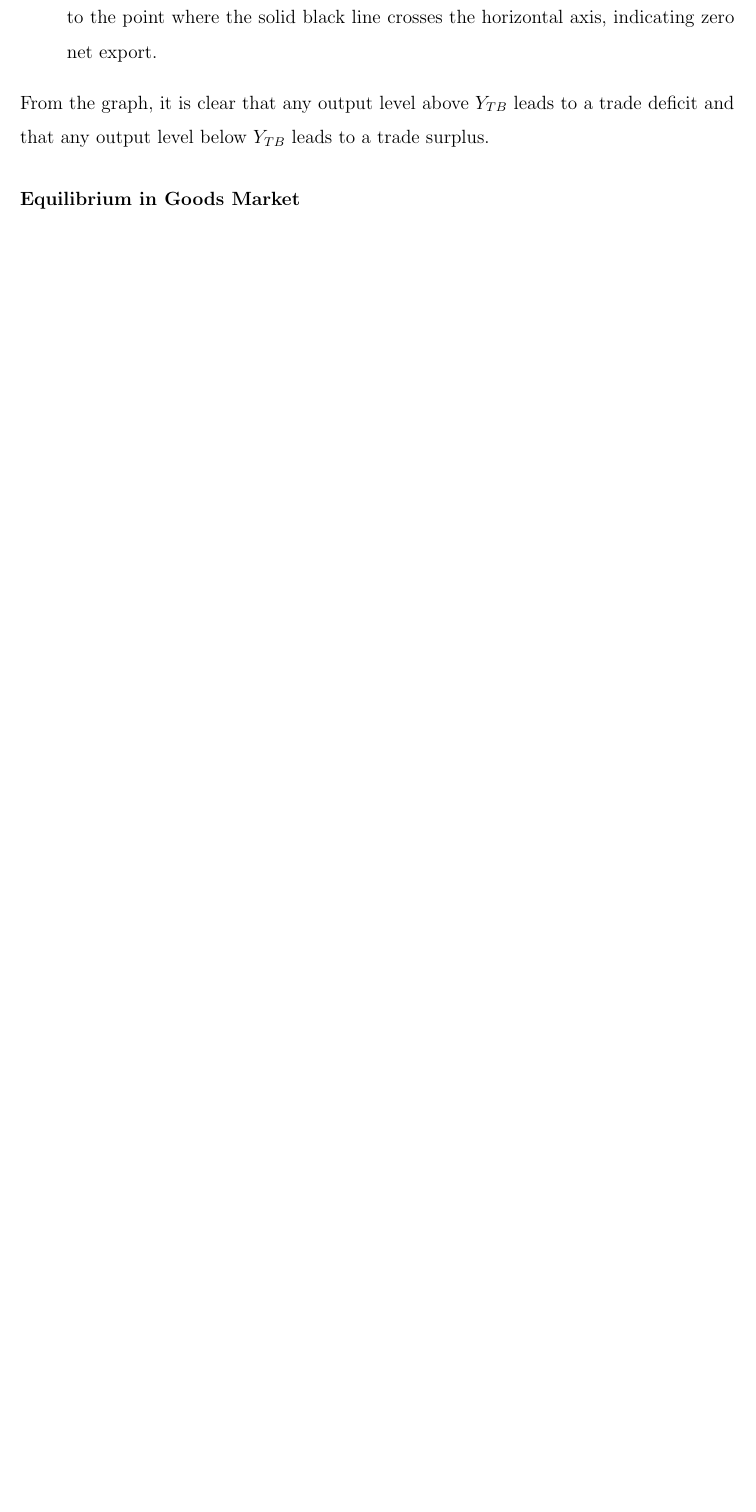
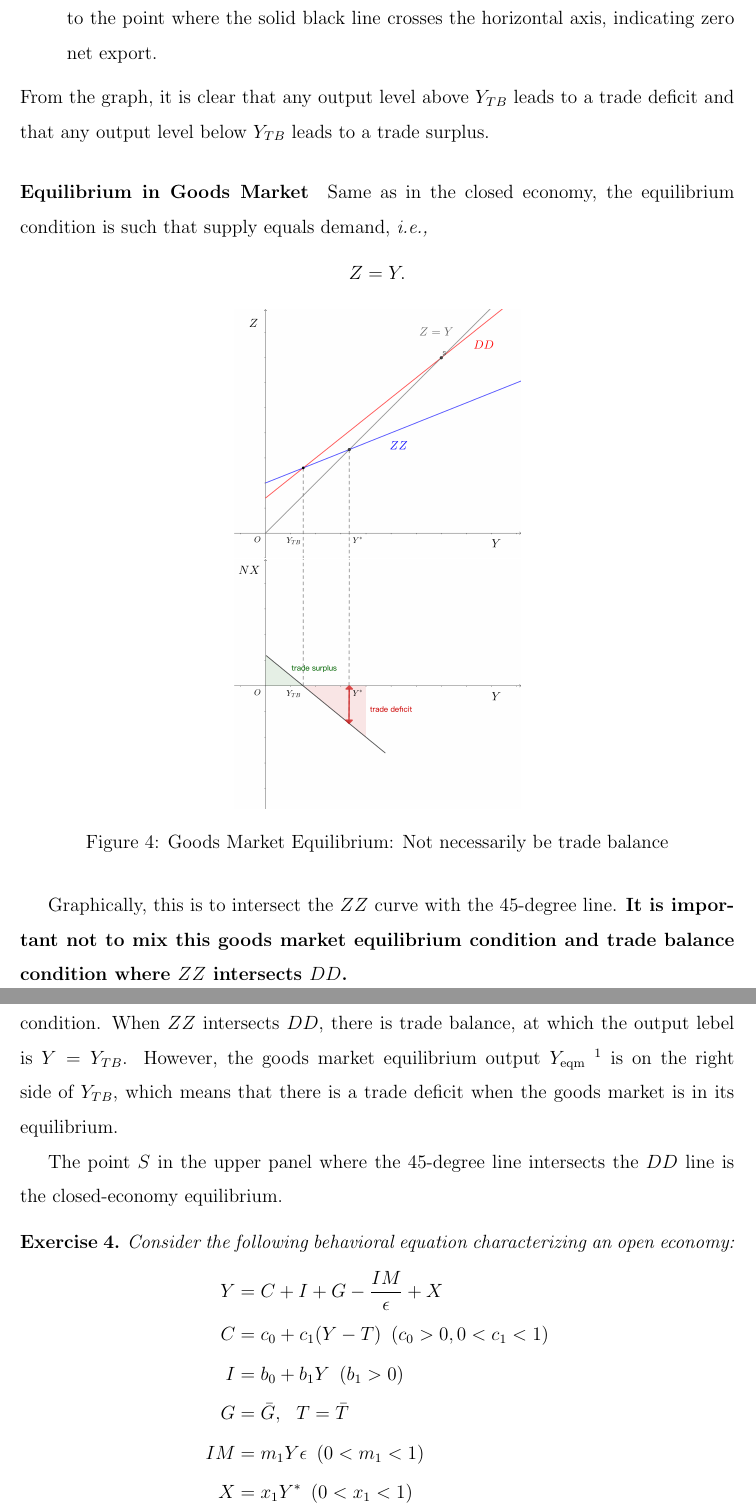
Before and after one commit to HarllyZhou/Teaching, a LaTeX document (2025Fall/ECON3123 Macro I/09_basic_analysis_open/note_09_basic_analysis_open.tex): part of page 8 of 8 before the commit and two parts of pages 8 and 9 of 11 after it, the two joined at a grey line, cut so that both start at the same text, the shorter picture padded with empty space. Compiled offline with pdfLaTeX.

Commit message:
note 9 temporar

```diff
--- a/2025Fall/ECON3123 Macro I/09_basic_analysis_open/note_09_basic_analysis_open.tex
+++ b/2025Fall/ECON3123 Macro I/09_basic_analysis_open/note_09_basic_analysis_open.tex
@@ -202,3 +202,38 @@ Figure \ref{fig:zztb} shows a quite clear correspondence between demand for dome
 From the graph, it is clear that any output level above $Y_{TB}$ leads to a trade deficit and that any output level below $Y_{TB}$ leads to a trade surplus.
 
 \paragraph{Equilibrium in Goods Market}
+Same as in the closed economy, the equilibrium condition is such that supply equals demand, \textit{i.e.,}
+\[Z = Y.\]
+
+\begin{figure}[htbp]
+    \centering
+    \begin{subfigure}[c]{0.4\textwidth}
+      \centering
+      \includegraphics[width=\linewidth]{eqm_open.png}
+    \end{subfigure}
+    \\[0.01cm]
+    \begin{subfigure}[c]{0.4\textwidth}
+      \centering
+      \includegraphics[width=\linewidth]{eqm_tb.png}
+    \end{subfigure}
+    \caption{Goods Market Equilibrium: Not necessarily be trade balance}
+    \label{fig:eqmtb}
+\end{figure}
+
+Graphically, this is to intersect the $ZZ$ curve with the 45-degree line. \textbf{It is important not to mix this goods market equilibrium condition and trade balance condition where $ZZ$ intersects $DD$.}
+
+Figure \ref{fig:eqmtb} illustrates the goods market equilibrium together with the trade balance condition. When $ZZ$ intersects $DD$, there is trade balance, at which the output lebel is $Y = Y_{TB}$. However, the goods market equilibrium output $Y_{\text{eqm}}$ \footnote{This is denoted by $Y^*$ in the graph. This is my fault because I forgot the use of $Y^*$ as foreign output, and I am super lazy to change the graph... QAQ} is on the right side of $Y_{TB}$, which means that there is a trade deficit when the goods market is in its equilibrium.
+
+The point $S$ in the upper panel where the 45-degree line intersects the $DD$ line is the closed-economy equilibrium.
+
+\begin{exercise}
+    Consider the following behavioral equation characterizing an open economy:
+    \begin{align*}
+        Y &= C + I + G - \frac{IM}{\epsilon} + X\\
+        C &= c_0 + c_1 (Y- T)\,\,\, (c_0 > 0, 0 < c_1 < 1)\\
+        I &= b_0 + b_1 Y\,\,\, (b_1 > 0)\\
+        G &= \bar{G},\,\,\,\, T = \bar{T}\\
+        IM &= m_1 Y \epsilon\,\,\, (0 < m_1 < 1)\\
+        X &= x_1 Y^*\,\,\, (0 < x_1 < 1)\\
+        Y^* &= \bar{Y^*},\,\,\,\, \epsilon = \bar{\epsilon}.
+    \end{align*}
```
Also changed, not shown: 2025Fall/ECON3123 Macro I/09_basic_analysis_open/eqm_open.png (added), 2025Fall/ECON3123 Macro I/09_basic_analysis_open/eqm_tb.png (added), 2025Fall/ECON3123 Macro I/09_basic_analysis_open/note_09_basic_analysis_open.pdf, 2025Fall/ECON3123 Macro I/09_basic_analysis_open/note_09_basic_analysis_open.tex (65 more changed lines), 3 other files.
